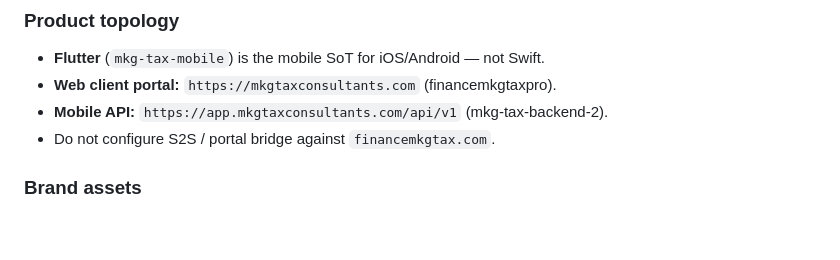
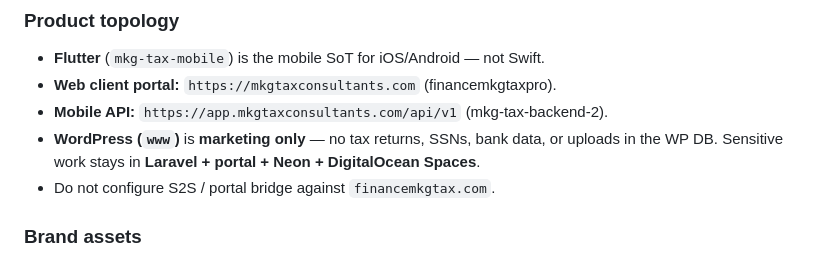
Before and after one commit to mkgenterprisescorp/mkg-tax-mobile, a Markdown page: AGENTS.md, the part around the change. GitHub-like rendering; blank space fills up the shorter version.

Commit message:
Document WordPress as marketing-only in product topology
No tax returns/SSNs/bank/uploads in WP; sensitive work on Laravel/portal/Neon/Spaces.

```diff
--- a/AGENTS.md
+++ b/AGENTS.md
@@ -18,6 +18,7 @@
 - **Flutter** (`mkg-tax-mobile`) is the mobile SoT for iOS/Android — not Swift.
 - **Web client portal:** `https://mkgtaxconsultants.com` (financemkgtaxpro).
 - **Mobile API:** `https://app.mkgtaxconsultants.com/api/v1` (mkg-tax-backend-2).
+- **WordPress (`www`)** is **marketing only** — no tax returns, SSNs, bank data, or uploads in the WP DB. Sensitive work stays in **Laravel + portal + Neon + DigitalOcean Spaces**.
 - Do not configure S2S / portal bridge against `financemkgtax.com`.
 
 ### Brand assets
```
